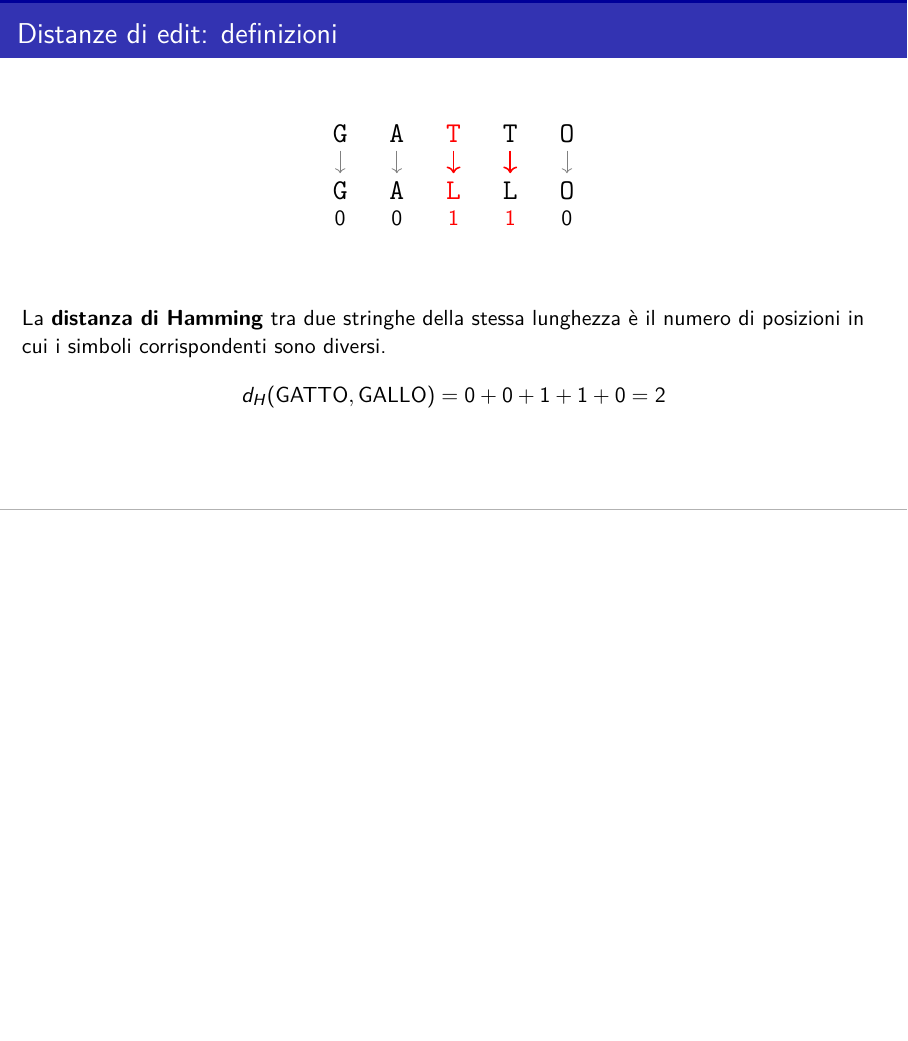
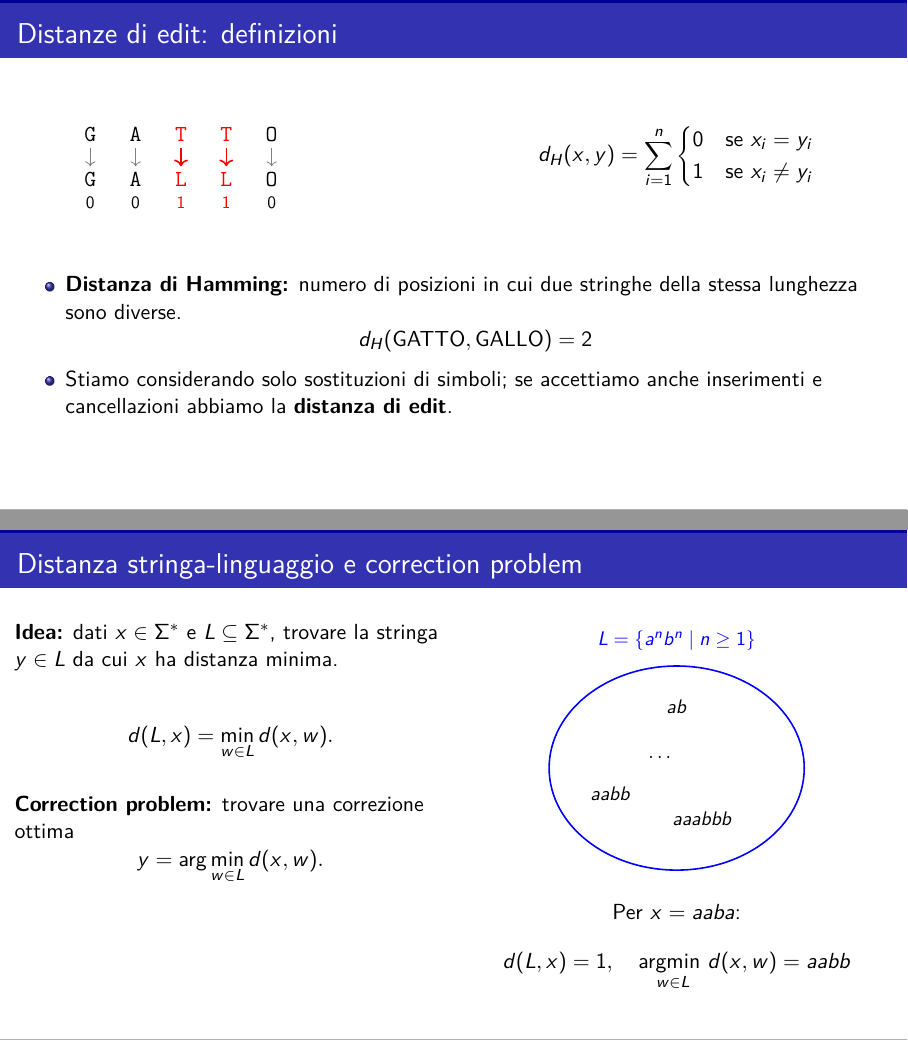
Before and after one commit to Casne99/IDPDA, LaTeX slides (elaborato/presentazione_beamer.tex): page 5 of 9 before the commit and pages 5 and 6 of 9 after it, the two joined at a grey line, the shorter picture padded with empty space. Compiled offline with pdfLaTeX.

Commit message:
Correzioni per presentazione

```diff
--- a/elaborato/presentazione_beamer.tex
+++ b/elaborato/presentazione_beamer.tex
@@ -10,13 +10,13 @@
 \usepackage{amsmath,amssymb,mathtools}
 \usepackage{booktabs}
 \usepackage{tikz}
-\usetikzlibrary{positioning,arrows.meta,automata,calc}
+\usetikzlibrary{positioning,arrows.meta,automata,calc,backgrounds}
 \usepackage{listings}
 
 \title{Input Driven Pushdown Automata ed Edit Distances}
 \subtitle{Presentazione del lavoro di tesi}
 \author{Luca Casnedi}
-\institute{Universit\`a degli Studi di Milano\\Corso di Laurea in Informatica}
+\institute{Università degli Studi di Milano\\Corso di Laurea in Informatica}
 \date{Anno Accademico 2024--2025}
 
 % --- DECORAZIONI GLOBALI ---
@@ -126,20 +133,22 @@ A=(\Sigma,Q,\Gamma,q_0,\perp,[\delta_a]_{a\in\Sigma},F),\quad
 \end{frame}
 
 \begin{frame}{Distanze di edit: definizioni}
-    \begin{center}
-        \begin{tikzpicture}[font=\Large\ttfamily]
+    \begin{columns}[T]
+        \begin{column}{0.5\textwidth}
+        \hspace{1cm}
+            \begin{tikzpicture}[font=\Large\ttfamily, scale=0.8, transform shape]
                 % Stringa GATTO
                 \node at (0,0) {G};
                 \node at (1,0) {A};
                 \node[red] at (2,0) {T};
-            \node at (3,0) {T};
+                \node[red] at (3,0) {T};
                 \node at (4,0) {O};
 
                 % Stringa GALLO
                 \node at (0,-1) {G};
                 \node at (1,-1) {A};
                 \node[red] at (2,-1) {L};
-            \node at (3,-1) {L};
+                \node[red] at (3,-1) {L};
                 \node at (4,-1) {O};
 
                 % Frecce e costi
@@ -155,26 +164,67 @@ A=(\Sigma,Q,\Gamma,q_0,\perp,[\delta_a]_{a\in\Sigma},F),\quad
                 \node[font=\normalsize, red] at (3, -1.5) {1};
                 \node[font=\normalsize] at (4, -1.5) {0};
             \end{tikzpicture}
-    \end{center}
+        \end{column}
+        \begin{column}{0.5\textwidth}
+            \[
+                d_H(x, y) = \sum_{i=1}^{n} \begin{cases}
+                                     0 & \text{se } x_i = y_i \\
+                                     1 & \text{se } x_i \neq y_i
+                \end{cases}
+            \]
+        \end{column}
+    \end{columns}
 
     \vfill
-    La \textbf{distanza di Hamming} tra due stringhe della stessa lunghezza è il numero di posizioni in cui i simboli corrispondenti sono diversi.
+    \begin{itemize}
+        \item \textbf{Distanza di Hamming:} numero di posizioni in cui due stringhe della stessa lunghezza sono diverse.
         \[
-        d_H(\text{GATTO}, \text{GALLO}) = 0 + 0 + 1 + 1 + 0 = 2
+            d_H(\text{GATTO}, \text{GALLO}) = 2
         \]
+        \item Stiamo considerando solo sostituzioni di simboli; se accettiamo anche inserimenti e cancellazioni abbiamo la \textbf{distanza di edit}.
+    \end{itemize}
 \end{frame}
 
 \begin{frame}{Distanza stringa-linguaggio e correction problem}
-Per $L\subseteq\Sigma^*$ e $x\in\Sigma^*$:
+    \begin{columns}[T]
+        \begin{column}{0.5\textwidth}
+            \textbf{Idea:} dati $x \in \Sigma^*$ e $L \subseteq \Sigma^*$, trovare la stringa $y \in L$ da cui $x$ ha distanza minima.
+
+            \vspace{1em}
             \[
                 d(L,x)=\min_{w\in L} d(x,w).
             \]
 
-\vspace{0.6em}
+            \vspace{1em}
             \textbf{Correction problem:} trovare una correzione ottima
             \[
                 y=\arg\min_{w\in L} d(x,w).
             \]
+        \end{column}
+        \begin{column}{0.5\textwidth}
+            \centering
+            \begin{tikzpicture}[scale=0.9, transform shape]
+                % Stringhe in L sparpagliate
+                \node (w1) at (0.5, 1.2) {$ab$};
+                \node (w2) at (-0.8, -0.5) {$aabb$};
+                \node (w3) at (1, -1) {$aaabbb$};
+                \node at (0.2, 0.2) {$\dots$};
+
+                % Insieme L (sfondo)
+                \begin{pgfonlayer}{background}
+                    \draw[blue, thick] (0.5,0) ellipse (2.5cm and 2cm);
+                \end{pgfonlayer}
+                \node[blue] at (0.5, 2.5) {$L = \{a^n b^n \mid n \ge 1\}$};
+
+            \end{tikzpicture}
+
+            \vspace{1em}
+            Per $x=aaba$:
+            \[
+                d(L,x) = 1, \quad \underset{w \in L}{\text{argmin }} d(x,w) = aabb
+            \]
+        \end{column}
+    \end{columns}
 \end{frame}
 
 \begin{frame}{$k$-vicinato di un linguaggio $L$}
```
Also changed, not shown: elaborato/presentazione_beamer.tex (11 more changed lines). Lines whose indentation alone changed are shown as unchanged.
